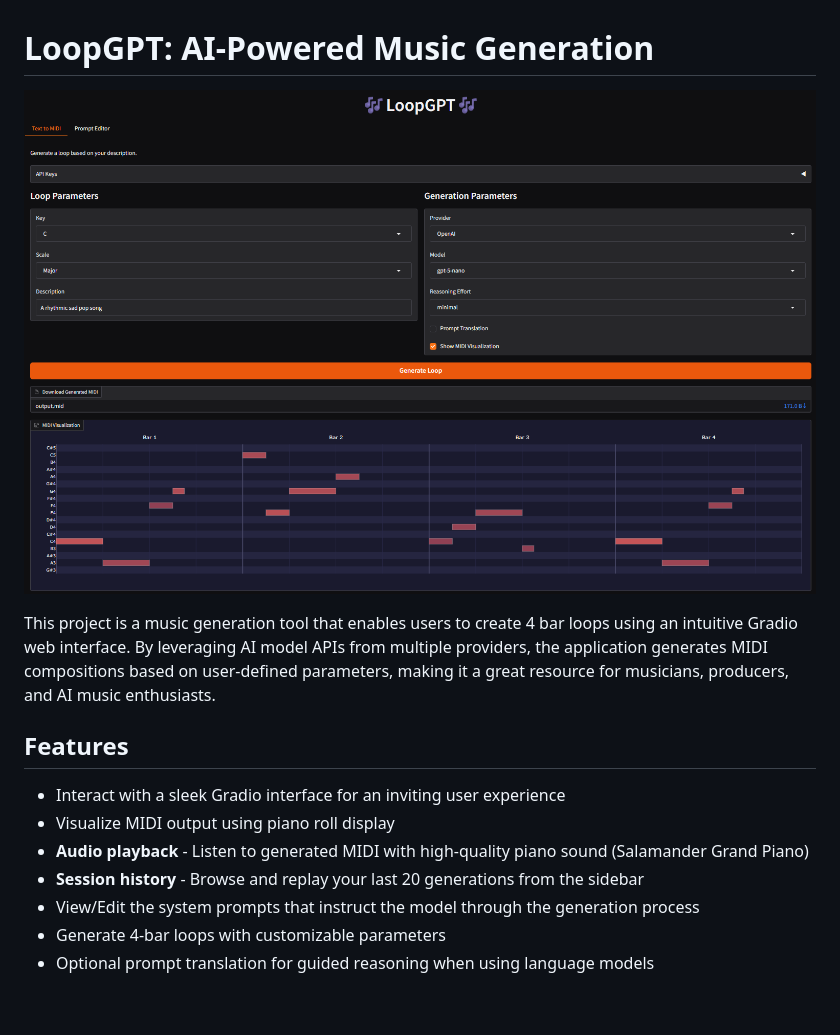
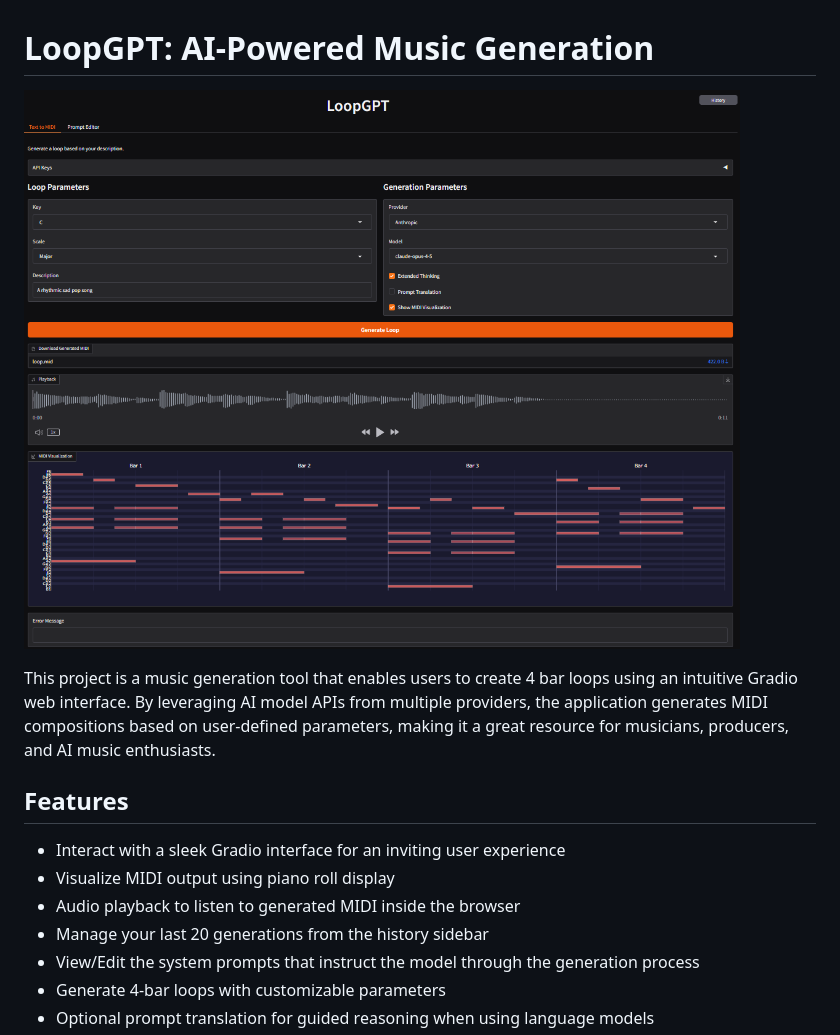
Before and after one commit to laceyp99/LoopGPT, a Markdown page: README.md, the part around the change. Rendered like a GitHub page; pictures changed too: UI.png; blank space fills up the shorter version.

```diff
--- a/README.md
+++ b/README.md
@@ -8,8 +8,8 @@ This project is a music generation tool that enables users to create 4 bar loops
 
 - Interact with a sleek Gradio interface for an inviting user experience
 - Visualize MIDI output using piano roll display
-- **Audio playback** - Listen to generated MIDI with high-quality piano sound (Salamander Grand Piano)
-- **Session history** - Browse and replay your last 20 generations from the sidebar
+- Audio playback to listen to generated MIDI inside the browser
+- Manage your last 20 generations from the history sidebar
 - View/Edit the system prompts that instruct the model through the generation process
 - Generate 4-bar loops with customizable parameters
 - Optional prompt translation for guided reasoning when using language models
```
Also changed, not shown: soundfonts/README.md (+2 -2 lines).
